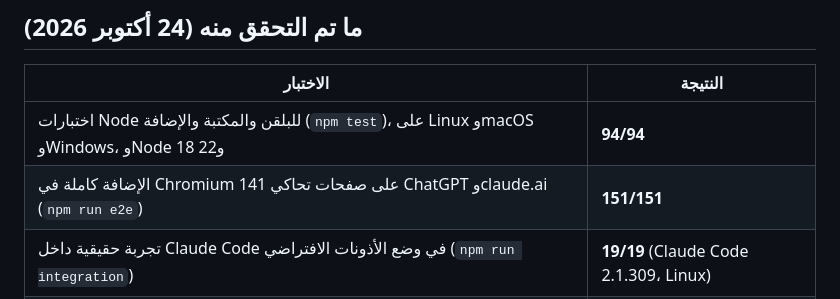
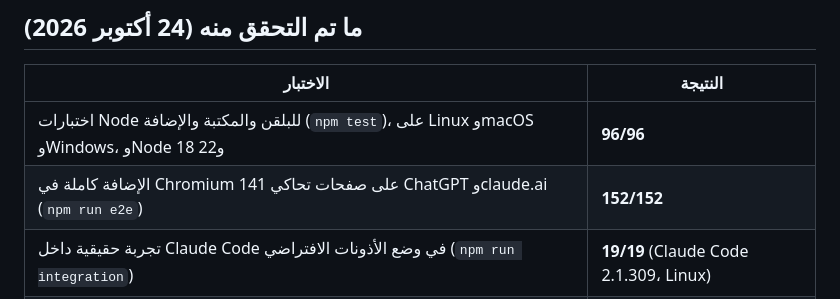
Before and after one commit to raednov101/conversation-memory, a Markdown page: README.md, the part around the change. Rendered like a GitHub page.

Commit message:
Docs: current test counts (96 Node, 152 browser)
Co-Authored-By: Claude Opus 5.5 <noreply@anthropic.com>
Claude-Session: https://claude.ai/code/session_014SjLpZZgdRgmdDrDxJo4WS

```diff
--- a/README.md
+++ b/README.md
@@ -54,8 +54,8 @@
 
 | الاختبار | النتيجة |
 |---|---|
-| اختبارات Node للبلقن والمكتبة والإضافة (`npm test`)، على Linux وmacOS وWindows، وNode 18 و22 | **94/94** |
-| الإضافة كاملة في Chromium 141 على صفحات تحاكي ChatGPT وclaude.ai (`npm run e2e`) | **151/151** |
+| اختبارات Node للبلقن والمكتبة والإضافة (`npm test`)، على Linux وmacOS وWindows، وNode 18 و22 | **96/96** |
+| الإضافة كاملة في Chromium 141 على صفحات تحاكي ChatGPT وclaude.ai (`npm run e2e`) | **152/152** |
 | تجربة حقيقية داخل Claude Code في وضع الأذونات الافتراضي (`npm run integration`) | **19/19** (Claude Code 2.1.309، Linux) |
 | فحص من ستة مراجعين مستقلين: الصحة، والأمن، والبنية، وجودة الاختبارات، وتجربة المستخدم، والتوزيع والوعود | [تقرير الفحص](docs/AUDIT.md) |
 
```
Also changed, not shown: docs/AUDIT.md (+4 -4 lines), downloads/RELEASE_NOTES_1.2.1.md (+2 -2 lines).
